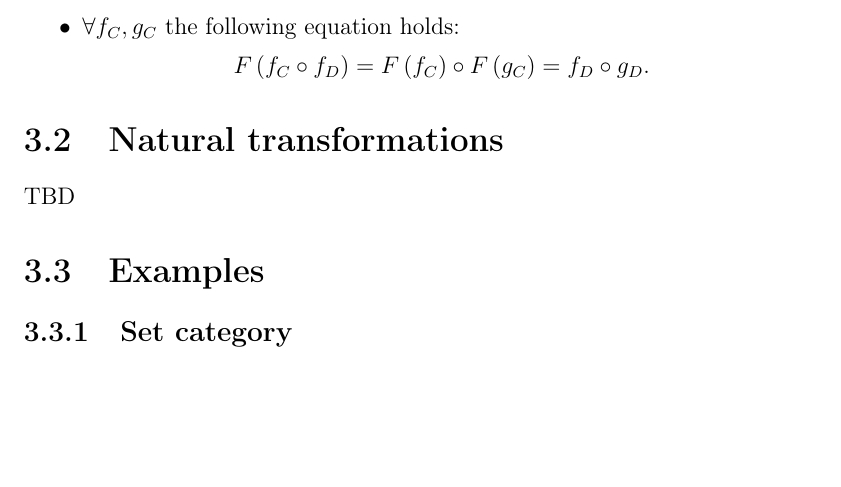
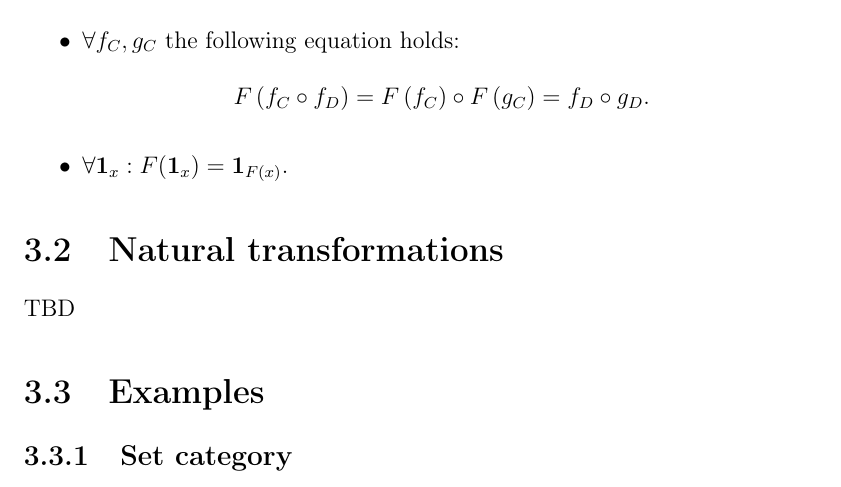
Before and after one commit to ivanmurashko/articles, a LaTeX book (cattheory/cattheory.tex, which reads cattheory/functors.tex): part of page 27 of 33, cut so that both start at the same text, the shorter picture padded with empty space. Compiled offline with pdfLaTeX; a missing bibliography style is replaced by a similar one.

Commit message:
cattheory: functors

```diff
--- a/cattheory/functors.tex
+++ b/cattheory/functors.tex
@@ -20,6 +20,7 @@ F\left(f_C \circ
   f_D\right) = F\left(f_C\right) \circ F\left(g_C\right) = f_D \circ
   g_D.
 \]
+\item $\forall \idarrow{x}: F(\idarrow{x}) = \idarrow{F(x)}$.
 \end{itemize}
 \end{definition}
 
```
